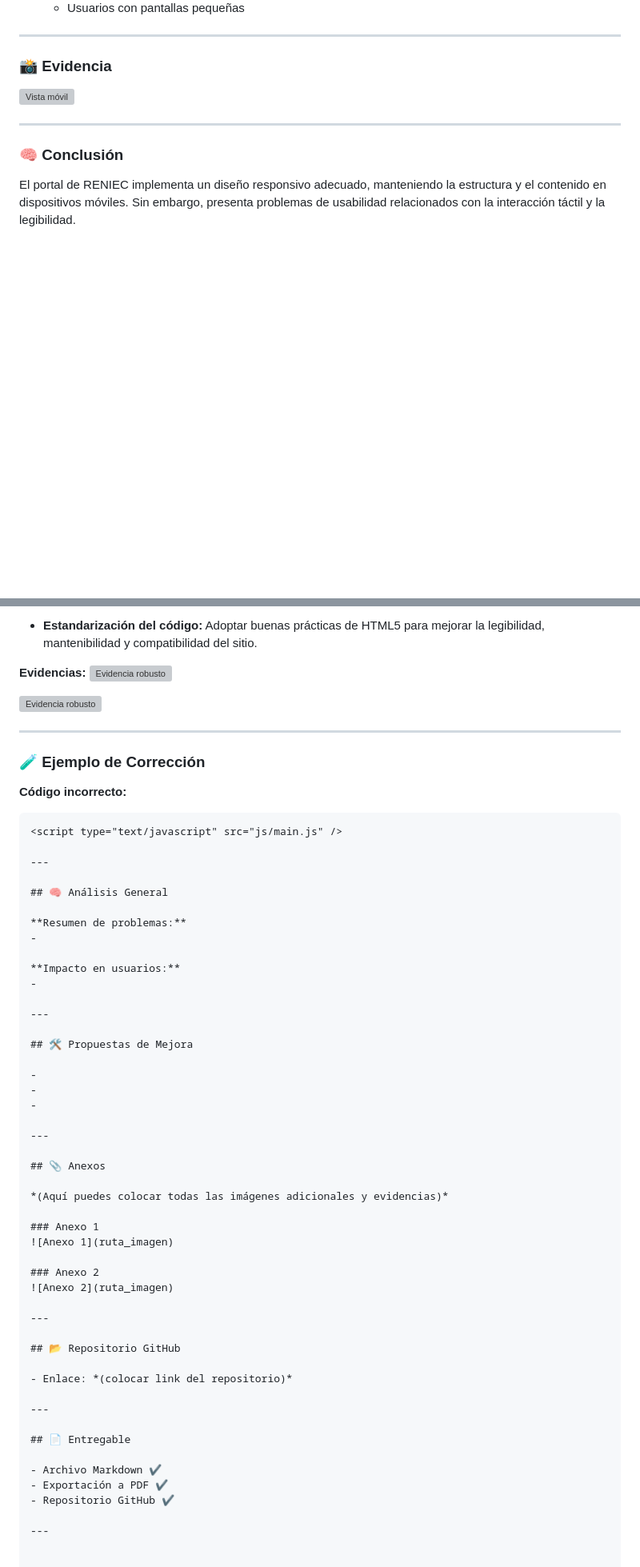
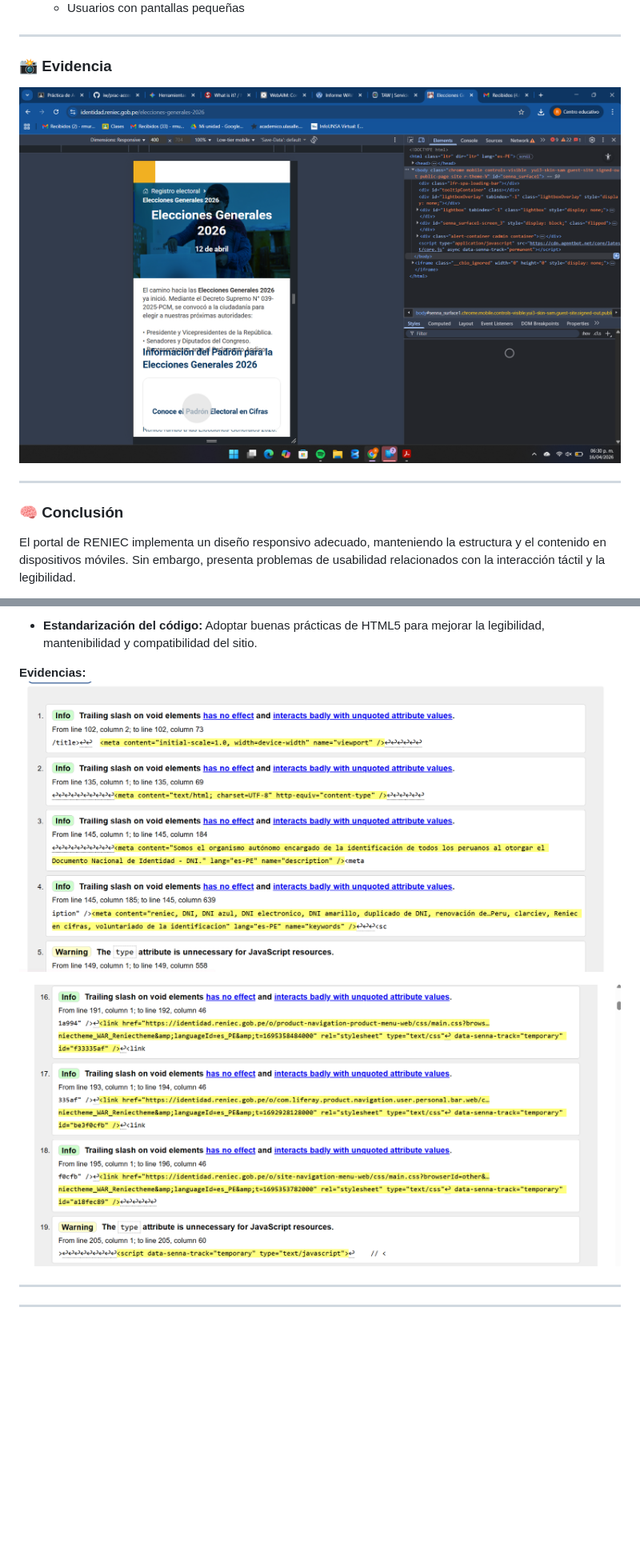
Before and after one commit to diegoNovaR/Ingenier-aWeb, a Markdown page: lab_04/Accesibilidad.md, 2 parts joined by grey strips. Shown at 80% size. Drawn GitHub-style; blank space fills up the shorter version; grey boxes are pictures that could not be loaded.

````diff
--- a/lab_04/Accesibilidad.md
+++ b/lab_04/Accesibilidad.md
@@ -277,7 +222,7 @@ El sitio presenta un diseño **responsive (adaptativo)**, donde los elementos se
 
 ### 📸 Evidencia
 
-![Vista móvil](/celular.png)
+![Vista móvil](celular.png)
 
 ---
 
@@ -465,60 +410,9 @@ Con el fin de mejorar la calidad del código y alinearlo con los estándares act
 
 
 **Evidencias:**
-![Evidencia robusto](/2_1.png)
+![Evidencia robusto](2_1.png)
 
-![Evidencia robusto](/html3.png)
+![Evidencia robusto](html3.png)
 
 ---
-
-### 🧪 Ejemplo de Corrección
-
-**Código incorrecto:**
-```html
-<script type="text/javascript" src="js/main.js" />
-
 ---
-
-## 🧠 Análisis General
-
-**Resumen de problemas:**
--
-
-**Impacto en usuarios:**
--
-
----
-
-## 🛠️ Propuestas de Mejora
-
--
--
--
-
----
-
-## 📎 Anexos
-
-*(Aquí puedes colocar todas las imágenes adicionales y evidencias)*
-
-### Anexo 1
-![Anexo 1](ruta_imagen)
-
-### Anexo 2
-![Anexo 2](ruta_imagen)
-
----
-
-## 📂 Repositorio GitHub
-
-- Enlace: *(colocar link del repositorio)*
-
----
-
-## 📄 Entregable
-
-- Archivo Markdown ✔️
-- Exportación a PDF ✔️
-- Repositorio GitHub ✔️
-
----
````
Also changed, not shown: other parts of lab_04/Accesibilidad.md (+2 -57 lines).
